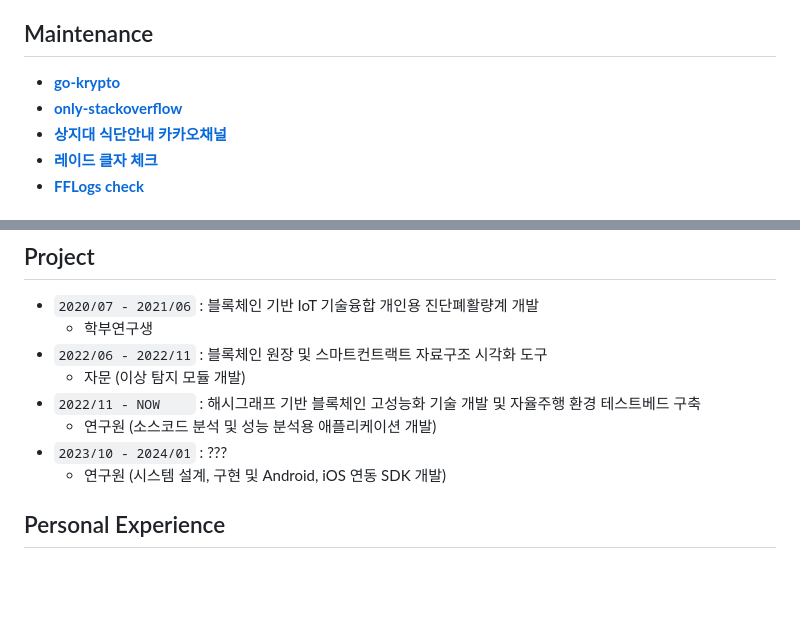
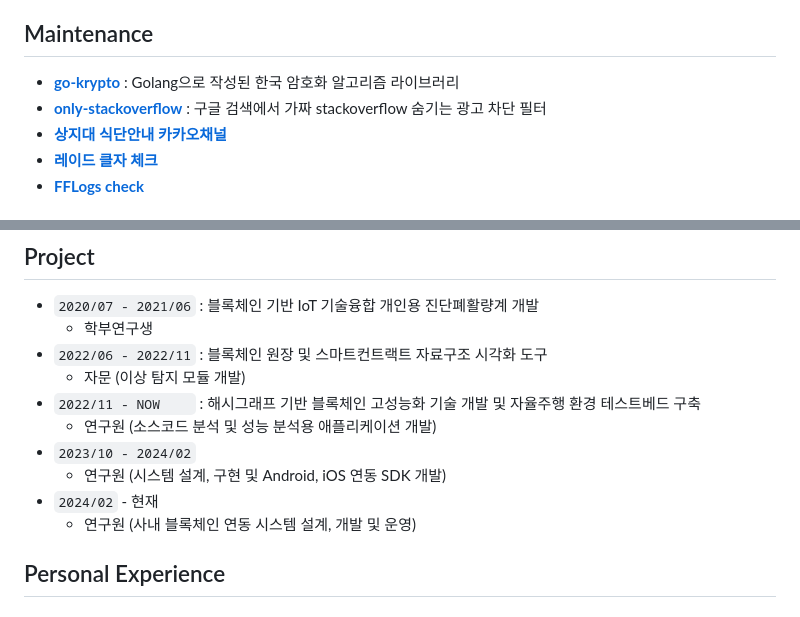
Before and after one commit to RyuaNerin/portfolio, a Markdown page: readme.md, 2 parts joined by grey strips. Drawn GitHub-style; blank space fills up the shorter version.

```diff
--- a/readme.md
+++ b/readme.md
@@ -27,8 +27,8 @@
 
 ## Maintenance
 
-- [**go-krypto**](https://github.com/RyuaNerin/go-krypto)
-- [**only-stackoverflow**](https://github.com/RyuaNerin/only-stackoverflow)
+- [**go-krypto**](https://github.com/RyuaNerin/go-krypto) : Golang으로 작성된 한국 암호화 알고리즘 라이브러리
+- [**only-stackoverflow**](https://github.com/RyuaNerin/only-stackoverflow) : 구글 검색에서 가짜 stackoverflow 숨기는 광고 차단 필터
 - [**상지대 식단안내 카카오채널**](https://pf.kakao.com/_xbkxdyT)
 - [**레이드 클자 체크**](https://wow-check.ryuar.in/)
 - [**FFLogs check**](https://ff14.ryuar.in/)
@@ -49,8 +49,10 @@
     - 자문 (이상 탐지 모듈 개발)
 - `2022/11 - NOW    ` : 해시그래프 기반 블록체인 고성능화 기술 개발 및 자율주행 환경 테스트베드 구축
     - 연구원 (소스코드 분석 및 성능 분석용 애플리케이션 개발)
-- `2023/10 - 2024/01` : ???
+- `2023/10 - 2024/02`
     - 연구원 (시스템 설계, 구현 및 Android, iOS 연동 SDK 개발)
+- `2024/02` - 현재
+    - 연구원 (사내 블록체인 연동 시스템 설계, 개발 및 운영)
 
 ## Personal Experience
 
```
